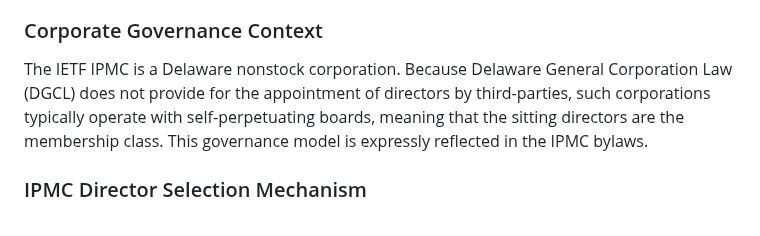
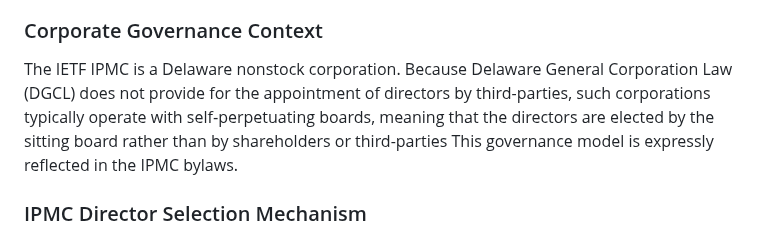
Before and after one commit to gitnnelg/draft-deen-ietf-ipmc-update, a Markdown page: draft-deen-ietf-ipmc-update.md, the part around the change. Rendered like a GitHub page.

Commit message:
Update draft-deen-ietf-ipmc-update.md
Updated governance text per PR 5 discussion.

Co-authored-by: Wendy Seltzer <wendy+gh@seltzer.org>

```diff
--- a/draft-deen-ietf-ipmc-update.md
+++ b/draft-deen-ietf-ipmc-update.md
@@ -136,7 +136,7 @@ The process for selecting IETF IPMC Directors is structurally different but func
 
 ### Corporate Governance Context
 
-The IETF IPMC is a Delaware nonstock corporation. Because Delaware General Corporation Law (DGCL) does not provide for the appointment of directors by third-parties, such corporations typically operate with self‑perpetuating boards, meaning that the sitting directors are the membership class. This governance model is expressly reflected in the IPMC bylaws.
+The IETF IPMC is a Delaware nonstock corporation. Because Delaware General Corporation Law (DGCL) does not provide for the appointment of directors by third-parties, such corporations typically operate with self‑perpetuating boards, meaning that the directors are elected by the sitting board rather than by shareholders or third-parties This governance model is expressly reflected in the IPMC bylaws.
 
 ### IPMC Director Selection Mechanism
 
```
